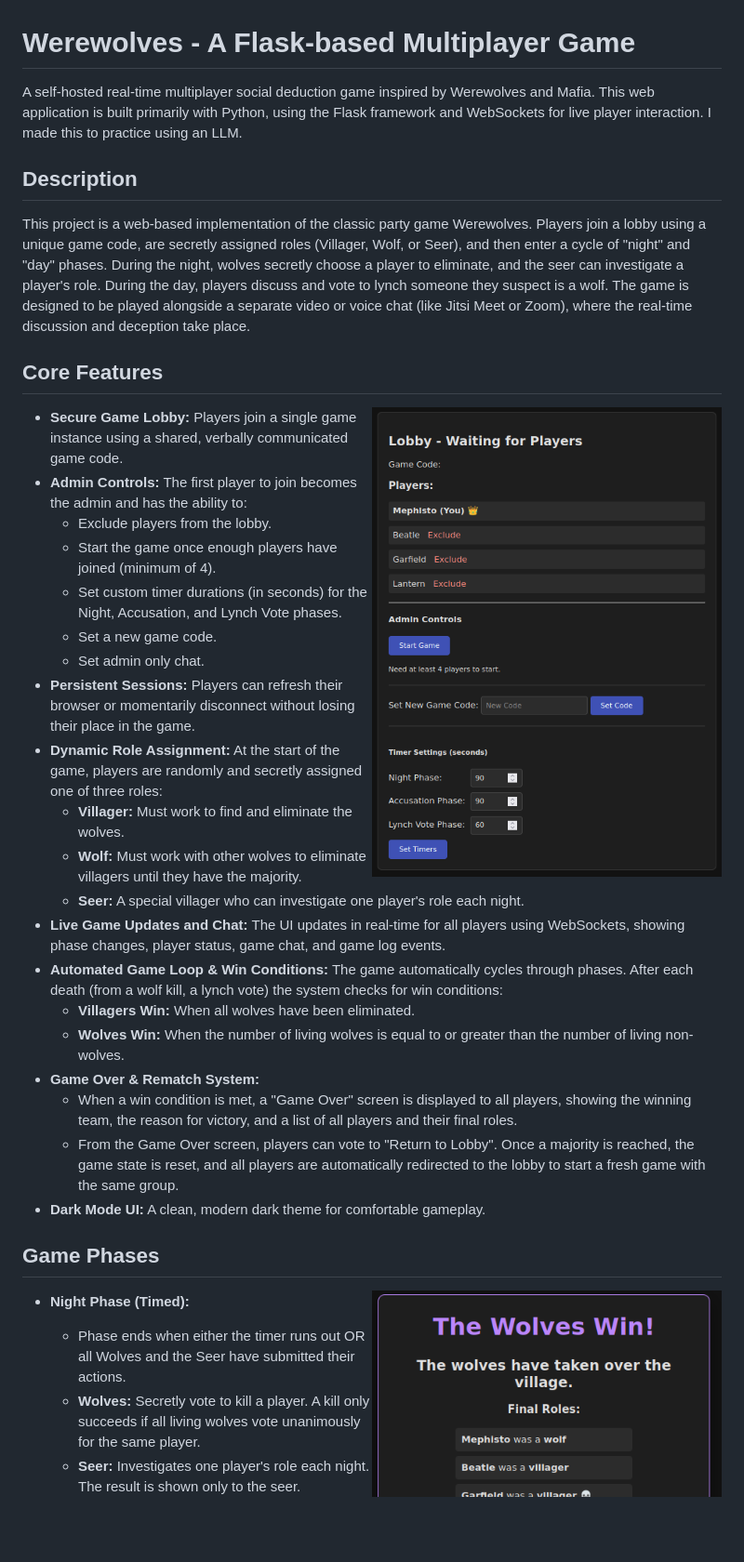
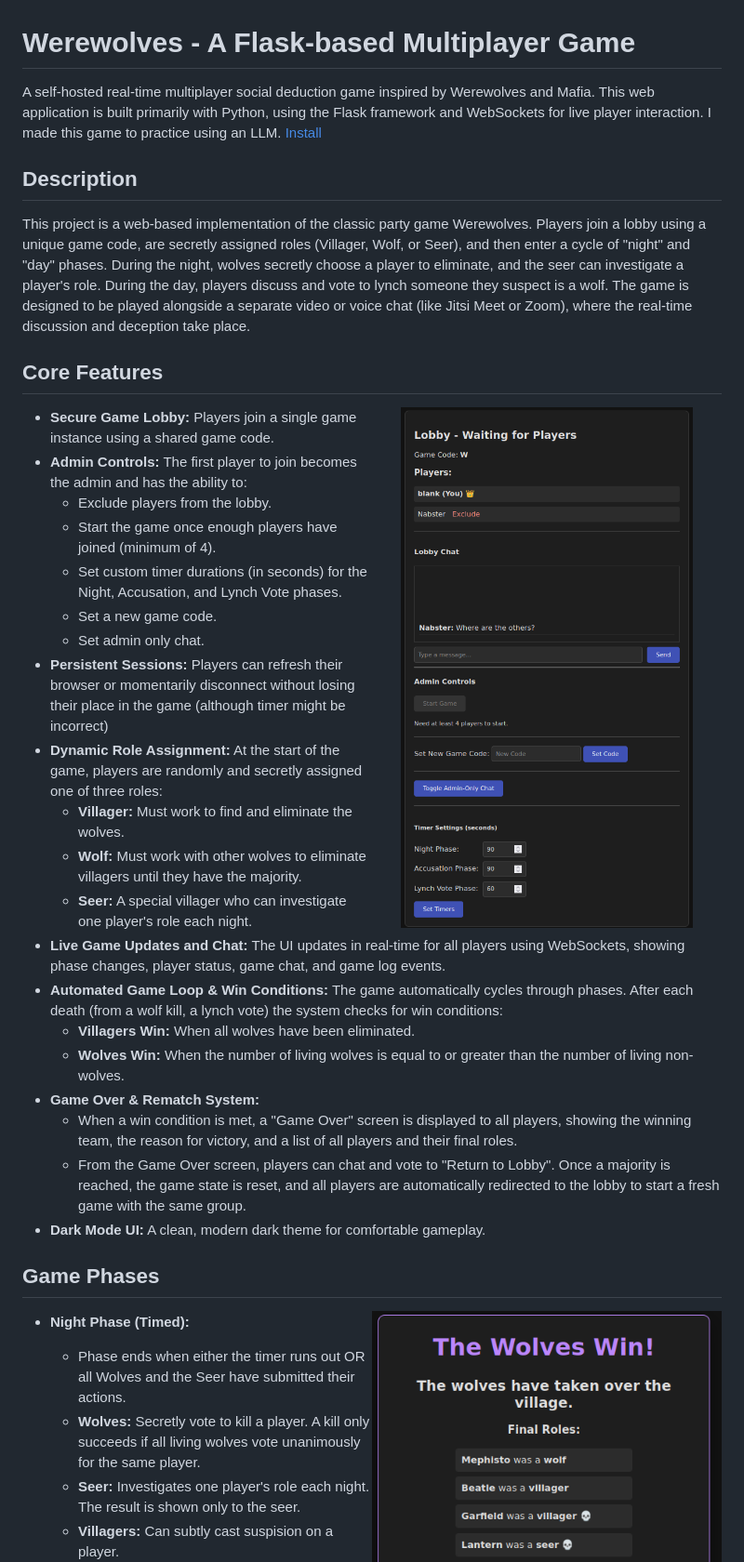
Before and after one commit to davidchilin/werewolves_game, a Markdown page: README.md, the part around the change printed below. Shown: that part at 93% size. GitHub-like rendering; pictures changed too: lobby.png; blank space fills up the shorter version.

Commit message:
v1.10.3 update screenshots

```diff
--- a/README.md
+++ b/README.md
@@ -1,6 +1,6 @@
 # **Werewolves - A Flask-based Multiplayer Game**
 
-A self-hosted real-time multiplayer social deduction game inspired by Werewolves and Mafia. This web application is built primarily with Python, using the Flask framework and WebSockets for live player interaction. I made this to practice using an LLM.
+A self-hosted real-time multiplayer social deduction game inspired by Werewolves and Mafia. This web application is built primarily with Python, using the Flask framework and WebSockets for live player interaction. I made this game to practice using an LLM. [Install](#setup-and-running-the-project)
 
 ## **Description**
 
@@ -10,14 +10,14 @@ This project is a web-based implementation of the classic party game Werewolves.
 
 <img src="lobby.png" width="50%" align="right" />
 
-- **Secure Game Lobby:** Players join a single game instance using a shared, verbally communicated game code.
+- **Secure Game Lobby:** Players join a single game instance using a shared game code.
 - **Admin Controls:** The first player to join becomes the admin and has the ability to:
   - Exclude players from the lobby.
   - Start the game once enough players have joined (minimum of 4).
   - Set custom timer durations (in seconds) for the Night, Accusation, and Lynch Vote phases.
   - Set a new game code.
   - Set admin only chat.
-- **Persistent Sessions:** Players can refresh their browser or momentarily disconnect without losing their place in the game.
+- **Persistent Sessions:** Players can refresh their browser or momentarily disconnect without losing their place in the game (although timer might be incorrect)
 - **Dynamic Role Assignment:** At the start of the game, players are randomly and secretly assigned one of three roles:
   - **Villager:** Must work to find and eliminate the wolves.
   - **Wolf:** Must work with other wolves to eliminate villagers until they have the majority.
@@ -27,9 +27,8 @@ This project is a web-based implementation of the classic party game Werewolves.
   - **Villagers Win:** When all wolves have been eliminated.
   - **Wolves Win:** When the number of living wolves is equal to or greater than the number of living non-wolves.
 - **Game Over & Rematch System:**
-  - When a win condition is met, a "Game Over" screen is displayed to all players, showing the winning team, the reason for victory, and a list of all
-    players and their final roles.
-  - From the Game Over screen, players can vote to "Return to Lobby". Once a majority is reached, the game state is reset, and all players are automatically redirected to the lobby to start a fresh game with the same group.
+  - When a win condition is met, a "Game Over" screen is displayed to all players, showing the winning team, the reason for victory, and a list of all players and their final roles.
+  - From the Game Over screen, players can chat and vote to "Return to Lobby". Once a majority is reached, the game state is reset, and all players are automatically redirected to the lobby to start a fresh game with the same group.
 - **Dark Mode UI:** A clean, modern dark theme for comfortable gameplay.
 
 ## **Game Phases**
@@ -41,6 +40,7 @@ This project is a web-based implementation of the classic party game Werewolves.
   - Phase ends when either the timer runs out OR all Wolves and the Seer have submitted their actions.
   - **Wolves:** Secretly vote to kill a player. A kill only succeeds if all living wolves vote unanimously for the same player.
   - **Seer:** Investigates one player's role each night. The result is shown only to the seer.
+  - **Villagers:** Can subtly cast suspision on a player.
   - After the night's actions, the game checks if a winning condition has been met before proceeding.
 
 - **Accusation Phase (Timed):**
```
Also changed, not shown: other parts of README.md (+3 -4 lines), game_screen.png.
